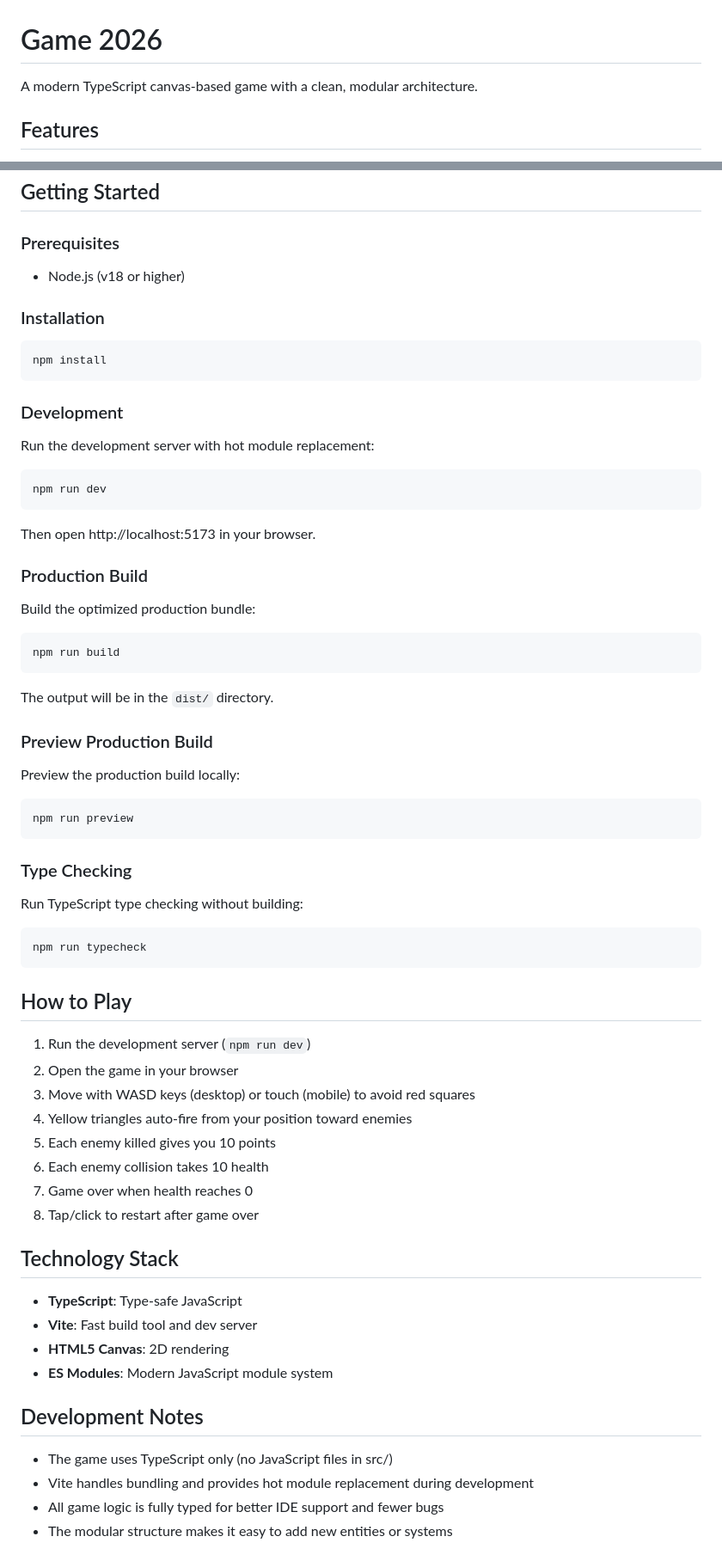
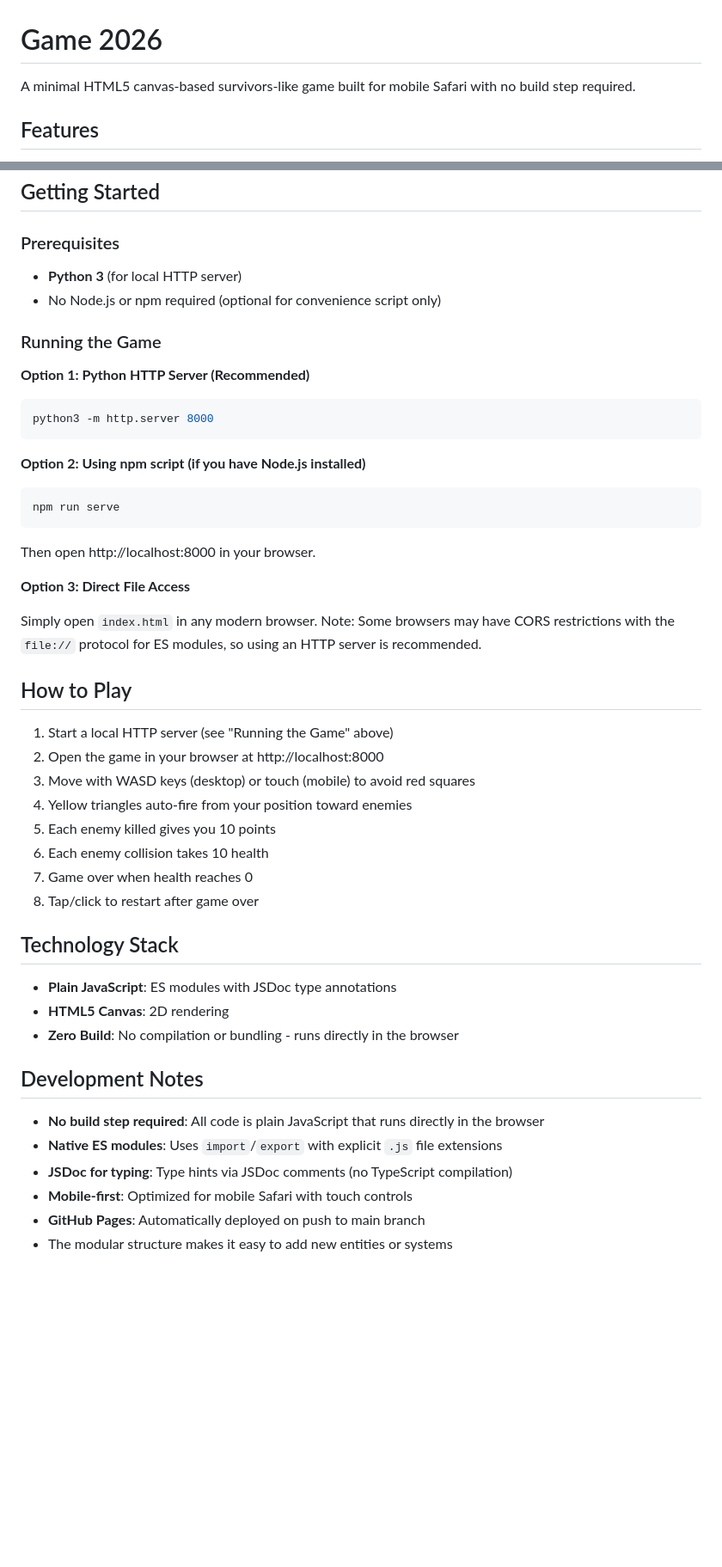
Before and after one commit to DLthree/game2026, a Markdown page: README.md, 2 parts joined by grey strips. Shown at 86% size. Drawn GitHub-style; blank space fills up the shorter version.

Commit message:
Update README.md to reflect JavaScript-only, zero-build architecture
Co-authored-by: DLthree <1310934+DLthree@users.noreply.github.com>

````diff
--- a/README.md
+++ b/README.md
@@ -1,6 +1,6 @@
 # Game 2026
 
-A modern TypeScript canvas-based game with a clean, modular architecture.
+A minimal HTML5 canvas-based survivors-like game built for mobile Safari with no build step required.
 
 ## Features
 
@@ -55,54 +54,31 @@ This structure makes the code:
 
 ### Prerequisites
 
-- Node.js (v18 or higher)
+- **Python 3** (for local HTTP server)
+- No Node.js or npm required (optional for convenience script only)
 
-### Installation
+### Running the Game
 
+**Option 1: Python HTTP Server (Recommended)**
 ```bash
-npm install
+python3 -m http.server 8000
 ```
 
-### Development
-
-Run the development server with hot module replacement:
-
+**Option 2: Using npm script (if you have Node.js installed)**
 ```bash
-npm run dev
+npm run serve
 ```
 
-Then open http://localhost:5173 in your browser.
+Then open http://localhost:8000 in your browser.
 
-### Production Build
+**Option 3: Direct File Access**
 
-Build the optimized production bundle:
-
-```bash
-npm run build
-```
-
-The output will be in the `dist/` directory.
-
-### Preview Production Build
-
-Preview the production build locally:
-
-```bash
-npm run preview
-```
-
-### Type Checking
-
-Run TypeScript type checking without building:
-
-```bash
-npm run typecheck
-```
+Simply open `index.html` in any modern browser. Note: Some browsers may have CORS restrictions with the `file://` protocol for ES modules, so using an HTTP server is recommended.
 
 ## How to Play
 
-1. Run the development server (`npm run dev`)
-2. Open the game in your browser
+1. Start a local HTTP server (see "Running the Game" above)
+2. Open the game in your browser at http://localhost:8000
 3. Move with WASD keys (desktop) or touch (mobile) to avoid red squares
 4. Yellow triangles auto-fire from your position toward enemies
 5. Each enemy killed gives you 10 points
@@ -112,14 +88,15 @@ npm run typecheck
 
 ## Technology Stack
 
-- **TypeScript**: Type-safe JavaScript
-- **Vite**: Fast build tool and dev server
+- **Plain JavaScript**: ES modules with JSDoc type annotations
 - **HTML5 Canvas**: 2D rendering
-- **ES Modules**: Modern JavaScript module system
+- **Zero Build**: No compilation or bundling - runs directly in the browser
 
 ## Development Notes
 
-- The game uses TypeScript only (no JavaScript files in src/)
-- Vite handles bundling and provides hot module replacement during development
-- All game logic is fully typed for better IDE support and fewer bugs
+- **No build step required**: All code is plain JavaScript that runs directly in the browser
+- **Native ES modules**: Uses `import`/`export` with explicit `.js` file extensions
+- **JSDoc for typing**: Type hints via JSDoc comments (no TypeScript compilation)
+- **Mobile-first**: Optimized for mobile Safari with touch controls
+- **GitHub Pages**: Automatically deployed on push to main branch
 - The modular structure makes it easy to add new entities or systems
````
Also changed, not shown: other parts of README.md (+12 -13 lines).
